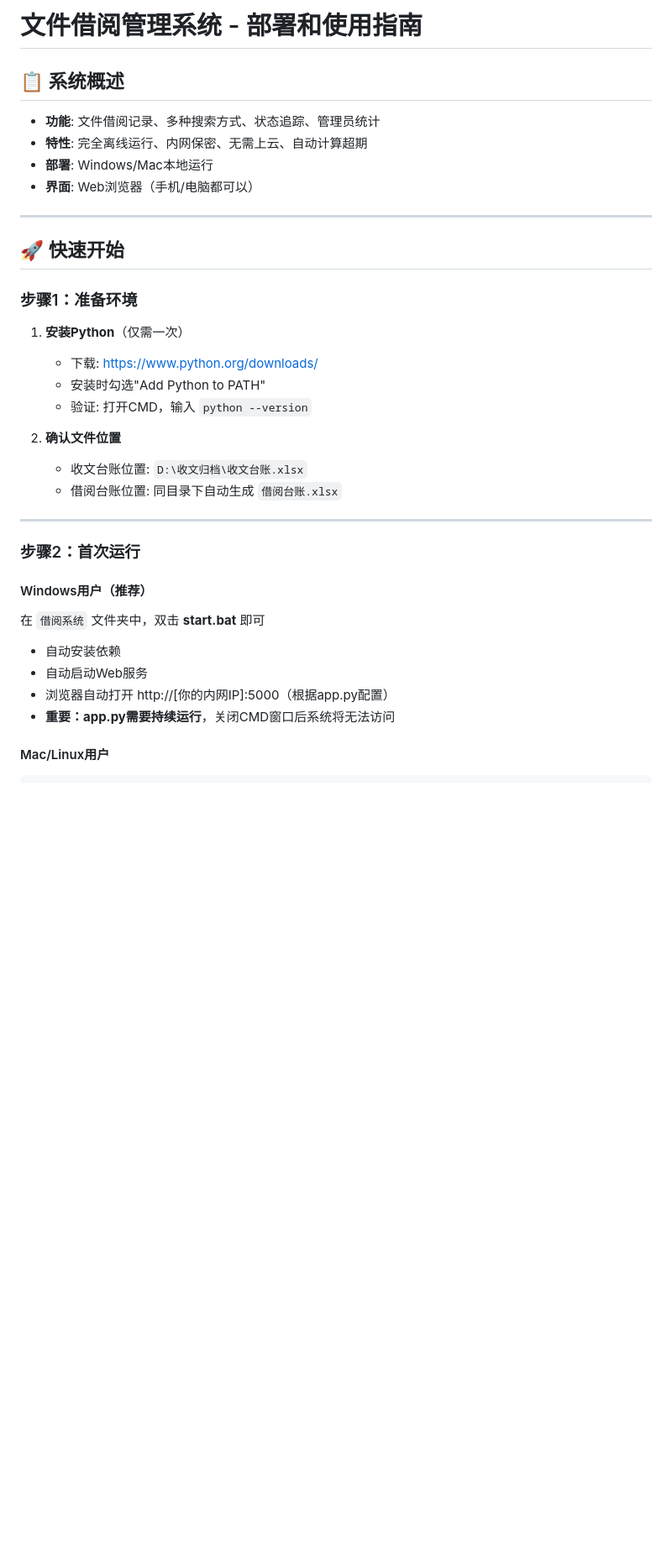
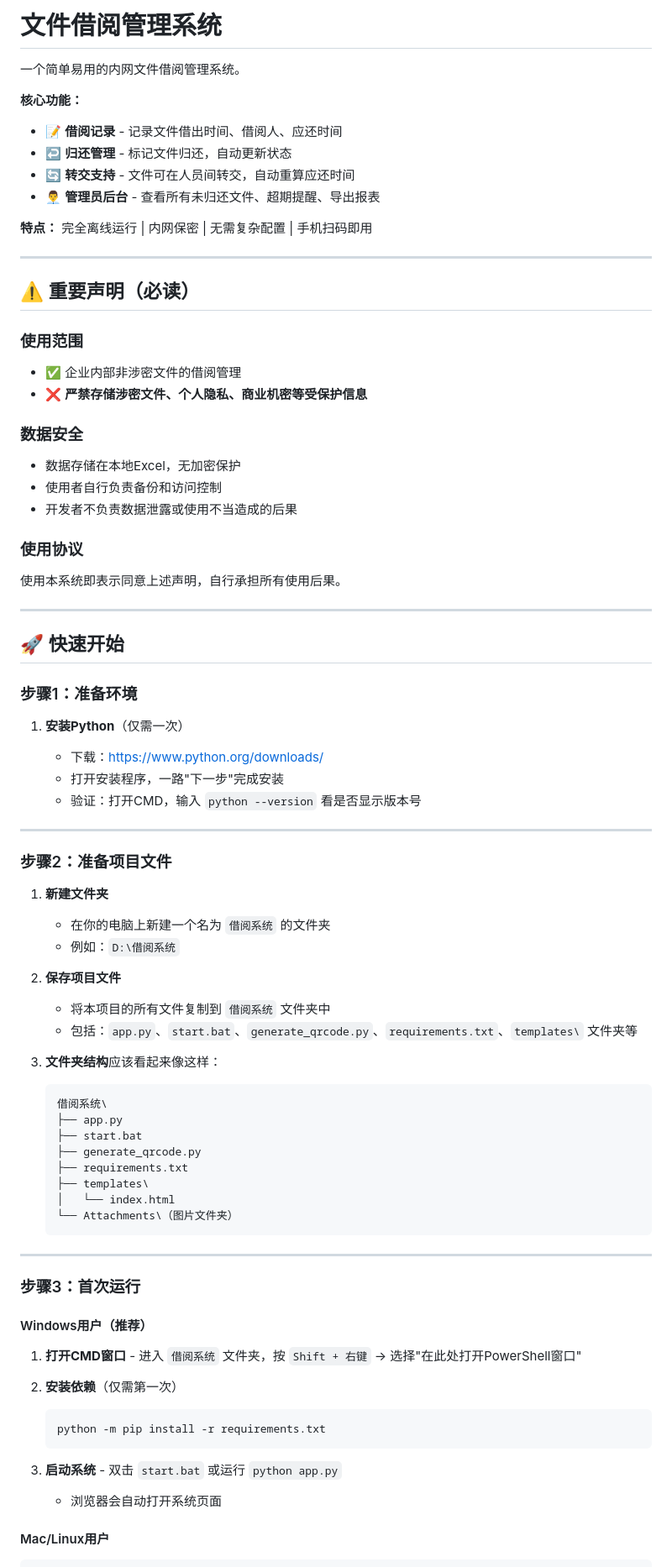
Before and after one commit to lydiaguo439/intranet-borrow-system, a Markdown page: README.md, the part around one of its changes. Shown at 84% size. GitHub-like rendering; blank space fills up the shorter version.

````diff
--- a/README.md
+++ b/README.md
@@ -1,11 +1,30 @@
-# 文件借阅管理系统 - 部署和使用指南
+# 文件借阅管理系统
 
-## 📋 系统概述
+一个简单易用的内网文件借阅管理系统。
 
-- **功能**: 文件借阅记录、多种搜索方式、状态追踪、管理员统计
-- **特性**: 完全离线运行、内网保密、无需上云、自动计算超期
-- **部署**: Windows/Mac本地运行
-- **界面**: Web浏览器（手机/电脑都可以）
+**核心功能：**
+- 📝 **借阅记录** - 记录文件借出时间、借阅人、应还时间
+- ↩️ **归还管理** - 标记文件归还，自动更新状态
+- 🔄 **转交支持** - 文件可在人员间转交，自动重算应还时间
+- 👨‍💼 **管理员后台** - 查看所有未归还文件、超期提醒、导出报表
+
+**特点：** 完全离线运行 | 内网保密 | 无需复杂配置 | 手机扫码即用
+
+---
+
+## ⚠️ 重要声明（必读）
+
+### 使用范围
+- ✅ 企业内部非涉密文件的借阅管理
+- ❌ **严禁存储涉密文件、个人隐私、商业机密等受保护信息**
+
+### 数据安全
+- 数据存储在本地Excel，无加密保护
+- 使用者自行负责备份和访问控制
+- 开发者不负责数据泄露或使用不当造成的后果
+
+### 使用协议
+使用本系统即表示同意上述声明，自行承担所有使用后果。
 
 ---
 
@@ -14,26 +33,50 @@
 ### 步骤1：准备环境
 
 1. **安装Python**（仅需一次）
-   - 下载: https://www.python.org/downloads/
-   - 安装时勾选"Add Python to PATH"
-   - 验证: 打开CMD，输入 `python --version`
 
-2. **确认文件位置**
-   - 收文台账位置: `D:\收文归档\收文台账.xlsx`
-   - 借阅台账位置: 同目录下自动生成 `借阅台账.xlsx`
+   - 下载：https://www.python.org/downloads/
+   - 打开安装程序，一路"下一步"完成安装
+   - 验证：打开CMD，输入 `python --version` 看是否显示版本号
 
 ---
 
-### 步骤2：首次运行
+### 步骤2：准备项目文件
+
+1. **新建文件夹**
+   - 在你的电脑上新建一个名为 `借阅系统` 的文件夹
+   - 例如：`D:\借阅系统`
+
+2. **保存项目文件**
+   - 将本项目的所有文件复制到 `借阅系统` 文件夹中
+   - 包括：`app.py`、`start.bat`、`generate_qrcode.py`、`requirements.txt`、`templates\` 文件夹等
+
+3. **文件夹结构**应该看起来像这样：
+   ```
+   借阅系统\
+   ├── app.py
+   ├── start.bat
+   ├── generate_qrcode.py
+   ├── requirements.txt
+   ├── templates\
+   │   └── index.html
+   └── Attachments\（图片文件夹）
+   ```
+
+---
+
+### 步骤3：首次运行
 
 #### Windows用户（推荐）
 
-在 `借阅系统` 文件夹中，双击 **start.bat** 即可
+1. **打开CMD窗口** - 进入 `借阅系统` 文件夹，按 `Shift + 右键` → 选择"在此处打开PowerShell窗口"
 
-- 自动安装依赖
-- 自动启动Web服务
-- 浏览器自动打开 http://[你的内网IP]:5000（根据app.py配置）
-- **重要：app.py需要持续运行**，关闭CMD窗口后系统将无法访问
+2. **安装依赖**（仅需第一次）
+   ```bash
+   python -m pip install -r requirements.txt
+   ```
+
+3. **启动系统** - 双击 `start.bat` 或运行 `python app.py`
+   - 浏览器会自动打开系统页面
 
 #### Mac/Linux用户
 
````
Also changed, not shown: other parts of README.md (+103 -75 lines).
